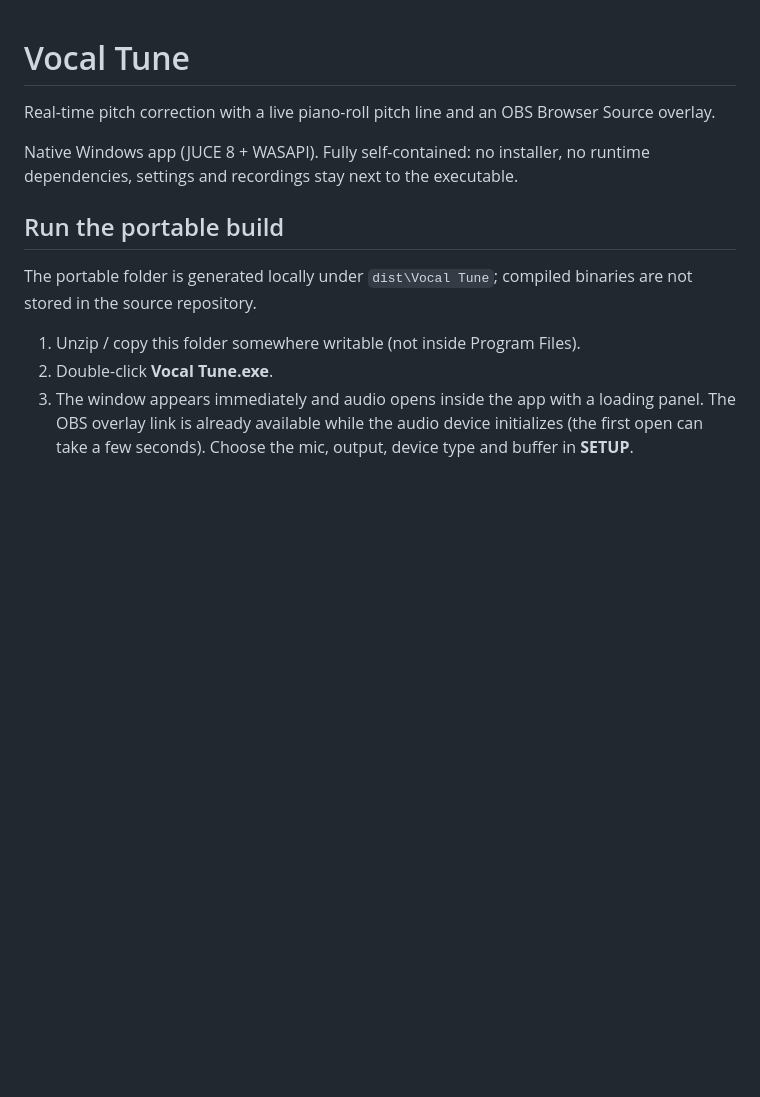
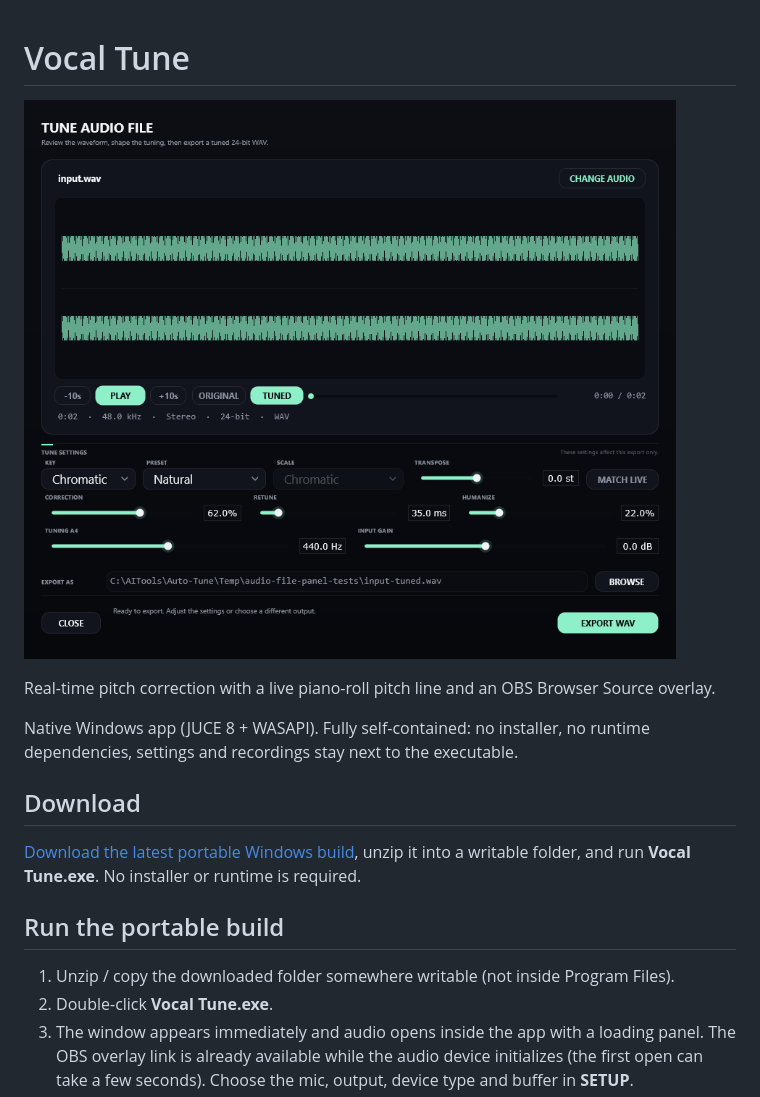
Before and after one commit to SuperFurias/vocal-tune, a Markdown page: README.md, the part around the change. Drawn GitHub-style; pictures changed too: docs/screenshot.png (added); blank space fills up the shorter version.

Commit message:
Add app screenshot and download link

```diff
--- a/README.md
+++ b/README.md
@@ -1,16 +1,20 @@
 # Vocal Tune
+
+![Vocal Tune audio file workbench](docs/screenshot.png)
 
 Real-time pitch correction with a live piano-roll pitch line and an OBS Browser Source overlay.
 
 Native Windows app (JUCE 8 + WASAPI). Fully self-contained: no installer, no runtime dependencies,
 settings and recordings stay next to the executable.
 
+## Download
+
+[Download the latest portable Windows build](https://github.com/SuperFurias/vocal-tune/releases/latest),
+unzip it into a writable folder, and run **Vocal Tune.exe**. No installer or runtime is required.
+
 ## Run the portable build
 
-The portable folder is generated locally under `dist\Vocal Tune`; compiled binaries are not stored
-in the source repository.
-
-1. Unzip / copy this folder somewhere writable (not inside Program Files).
+1. Unzip / copy the downloaded folder somewhere writable (not inside Program Files).
 2. Double-click **Vocal Tune.exe**.
 3. The window appears immediately and audio opens inside the app with a loading panel. The OBS
    overlay link is already available while the audio device initializes (the first open can take a
```
